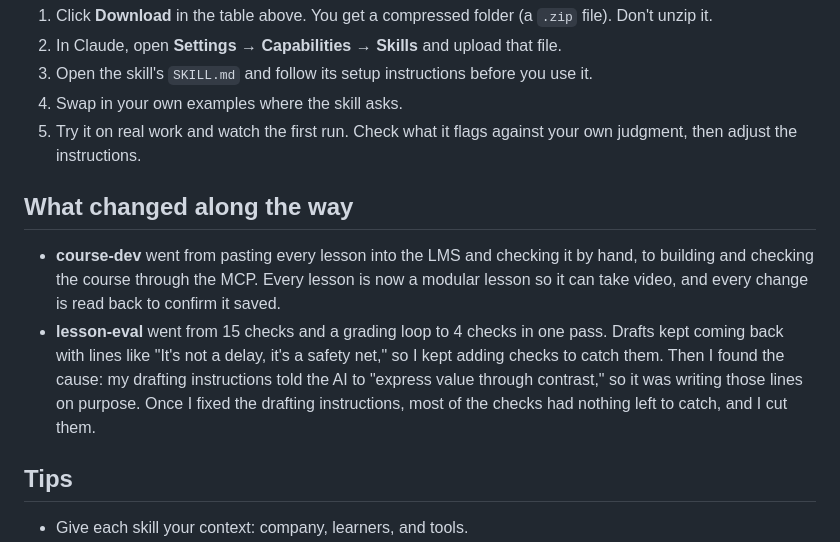
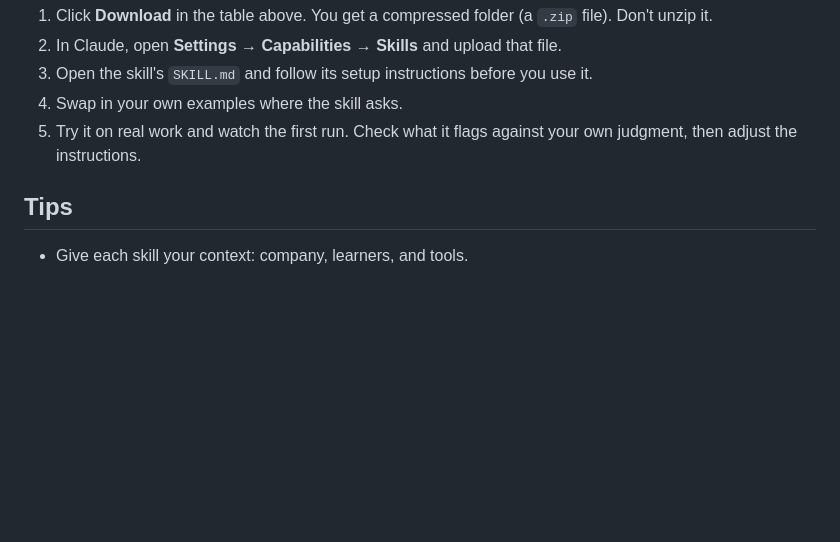
Before and after one commit to clea-mahoney/clea-skills, a Markdown page: README.md, the part around the change. GitHub-like rendering; blank space fills up the shorter version.

Commit message:
Trim README narrative

```diff
--- a/README.md
+++ b/README.md
@@ -24,11 +24,6 @@ Some skills were built and used on a real customer education team, then rewritte
 4. Swap in your own examples where the skill asks.
 5. Try it on real work and watch the first run. Check what it flags against your own judgment, then adjust the instructions.
 
-## What changed along the way
-
-- **course-dev** went from pasting every lesson into the LMS and checking it by hand, to building and checking the course through the MCP. Every lesson is now a modular lesson so it can take video, and every change is read back to confirm it saved.
-- **lesson-eval** went from 15 checks and a grading loop to 4 checks in one pass. Drafts kept coming back with lines like "It's not a delay, it's a safety net," so I kept adding checks to catch them. Then I found the cause: my drafting instructions told the AI to "express value through contrast," so it was writing those lines on purpose. Once I fixed the drafting instructions, most of the checks had nothing left to catch, and I cut them.
-
 ## Tips
 
 - Give each skill your context: company, learners, and tools.
```
